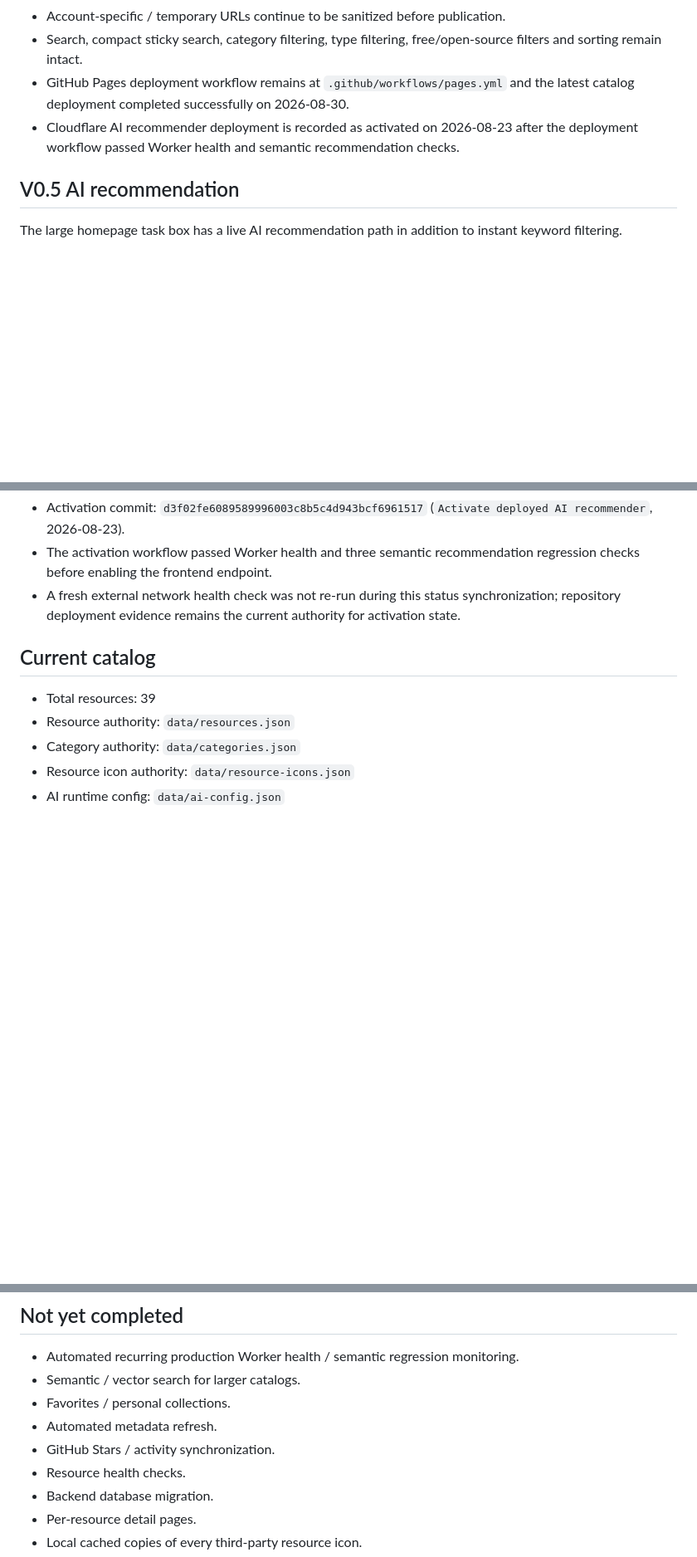
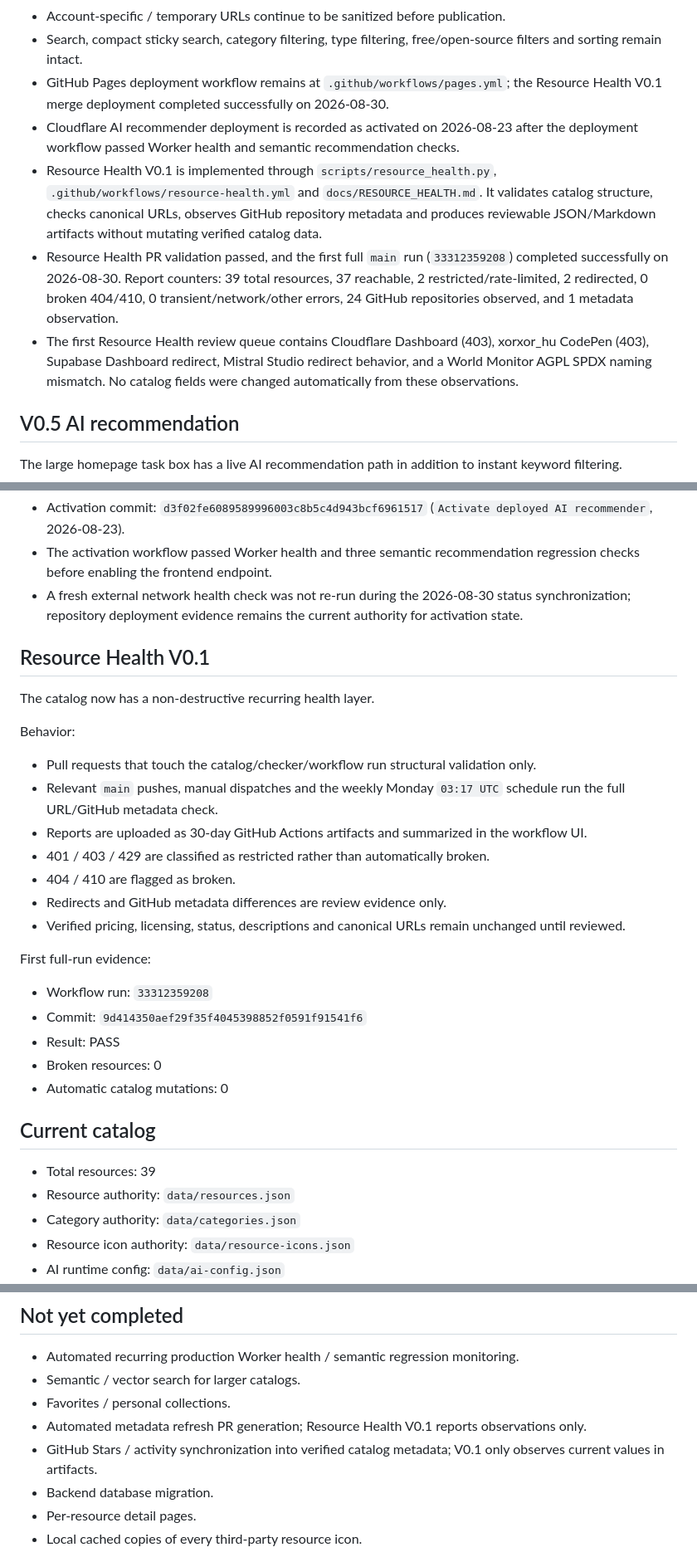
Before and after one commit to qookey109-pixel/ai-resource-hub, a Markdown page: PROJECT_STATUS.md, 3 parts joined by grey strips. Shown at 83% size. Rendered like a GitHub page; blank space fills up the shorter version.

Commit message:
docs: record Resource Health V0.1 result

```diff
--- a/PROJECT_STATUS.md
+++ b/PROJECT_STATUS.md
@@ -47,8 +47,11 @@ Status date: 2026-08-30 (Asia/Taipei)
 - If an external resource icon cannot load, the frontend automatically falls back to the existing category icon so cards never render as broken images.
 - Account-specific / temporary URLs continue to be sanitized before publication.
 - Search, compact sticky search, category filtering, type filtering, free/open-source filters and sorting remain intact.
-- GitHub Pages deployment workflow remains at `.github/workflows/pages.yml` and the latest catalog deployment completed successfully on 2026-08-30.
+- GitHub Pages deployment workflow remains at `.github/workflows/pages.yml`; the Resource Health V0.1 merge deployment completed successfully on 2026-08-30.
 - Cloudflare AI recommender deployment is recorded as activated on 2026-08-23 after the deployment workflow passed Worker health and semantic recommendation checks.
+- Resource Health V0.1 is implemented through `scripts/resource_health.py`, `.github/workflows/resource-health.yml` and `docs/RESOURCE_HEALTH.md`. It validates catalog structure, checks canonical URLs, observes GitHub repository metadata and produces reviewable JSON/Markdown artifacts without mutating verified catalog data.
+- Resource Health PR validation passed, and the first full `main` run (`33312359208`) completed successfully on 2026-08-30. Report counters: 39 total resources, 37 reachable, 2 restricted/rate-limited, 2 redirected, 0 broken 404/410, 0 transient/network/other errors, 24 GitHub repositories observed, and 1 metadata observation.
+- The first Resource Health review queue contains Cloudflare Dashboard (403), xorxor_hu CodePen (403), Supabase Dashboard redirect, Mistral Studio redirect behavior, and a World Monitor AGPL SPDX naming mismatch. No catalog fields were changed automatically from these observations.
 
 ## V0.5 AI recommendation
 
@@ -79,7 +82,29 @@ Current activation state:
 - Configured endpoint: `https://qookey-ai-resource-recommender.q-oo109.workers.dev/api/recommend`
 - Activation commit: `d3f02fe6089589996003c8b5c4d943bcf6961517` (`Activate deployed AI recommender`, 2026-08-23).
 - The activation workflow passed Worker health and three semantic recommendation regression checks before enabling the frontend endpoint.
-- A fresh external network health check was not re-run during this status synchronization; repository deployment evidence remains the current authority for activation state.
+- A fresh external network health check was not re-run during the 2026-08-30 status synchronization; repository deployment evidence remains the current authority for activation state.
+
+## Resource Health V0.1
+
+The catalog now has a non-destructive recurring health layer.
+
+Behavior:
+
+- Pull requests that touch the catalog/checker/workflow run structural validation only.
+- Relevant `main` pushes, manual dispatches and the weekly Monday `03:17 UTC` schedule run the full URL/GitHub metadata check.
+- Reports are uploaded as 30-day GitHub Actions artifacts and summarized in the workflow UI.
+- 401 / 403 / 429 are classified as restricted rather than automatically broken.
+- 404 / 410 are flagged as broken.
+- Redirects and GitHub metadata differences are review evidence only.
+- Verified pricing, licensing, status, descriptions and canonical URLs remain unchanged until reviewed.
+
+First full-run evidence:
+
+- Workflow run: `33312359208`
+- Commit: `9d414350aef29f35f4045398852f0591f91541f6`
+- Result: PASS
+- Broken resources: 0
+- Automatic catalog mutations: 0
 
 ## Current catalog
 
@@ -109,9 +134,8 @@ Current activation state:
 - Automated recurring production Worker health / semantic regression monitoring.
 - Semantic / vector search for larger catalogs.
 - Favorites / personal collections.
-- Automated metadata refresh.
-- GitHub Stars / activity synchronization.
-- Resource health checks.
+- Automated metadata refresh PR generation; Resource Health V0.1 reports observations only.
+- GitHub Stars / activity synchronization into verified catalog metadata; V0.1 only observes current values in artifacts.
 - Backend database migration.
 - Per-resource detail pages.
 - Local cached copies of every third-party resource icon.
```
Also changed, not shown: other parts of PROJECT_STATUS.md (+3 -2 lines).
